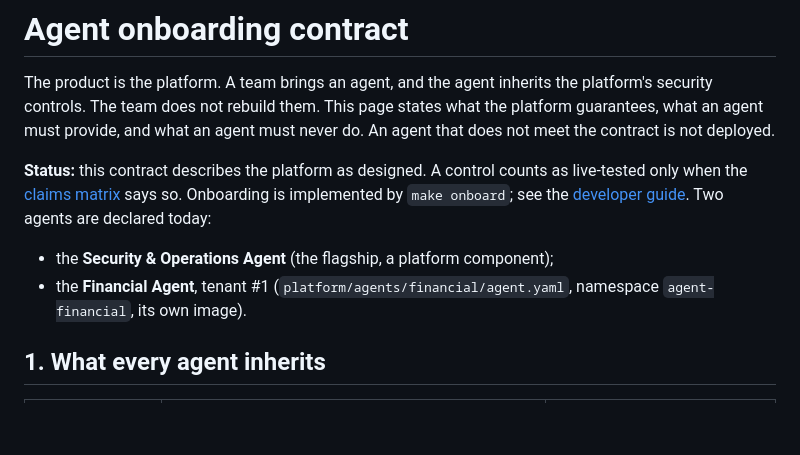
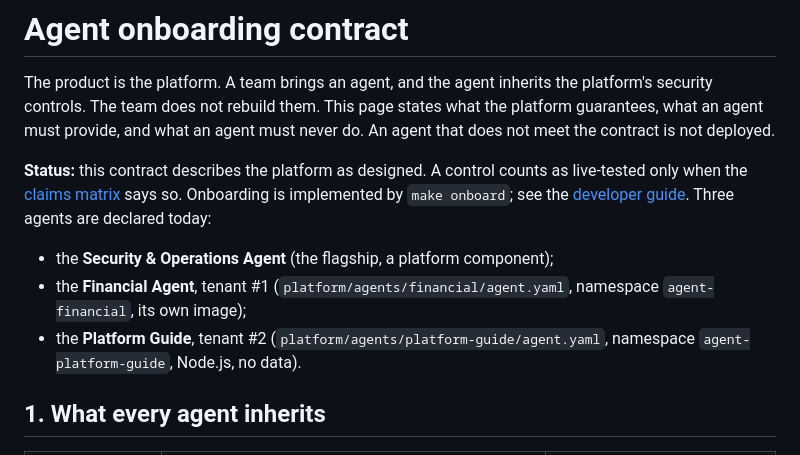
Before and after one commit to lamanasser56/secure-financial-ai-infrastructure, a Markdown page: docs/agent-onboarding-contract.md, the part around the change. Drawn GitHub-style; blank space fills up the shorter version.

```diff
--- a/docs/agent-onboarding-contract.md
+++ b/docs/agent-onboarding-contract.md
@@ -6,10 +6,11 @@ agent must never do. An agent that does not meet the contract is not deployed.
 
 **Status:** this contract describes the platform as designed. A control counts as live-tested only when the
 [claims matrix](agent-platform/claims-matrix.md) says so. Onboarding is implemented by `make onboard`; see the
-[developer guide](agent-developer-guide.md). Two agents are declared today:
+[developer guide](agent-developer-guide.md). Three agents are declared today:
 
 - the **Security & Operations Agent** (the flagship, a platform component);
-- the **Financial Agent**, tenant #1 (`platform/agents/financial/agent.yaml`, namespace `agent-financial`, its own image).
+- the **Financial Agent**, tenant #1 (`platform/agents/financial/agent.yaml`, namespace `agent-financial`, its own image);
+- the **Platform Guide**, tenant #2 (`platform/agents/platform-guide/agent.yaml`, namespace `agent-platform-guide`, Node.js, no data).
 
 ## 1. What every agent inherits
 
```
Also changed, not shown: docs/REPO-MAP.md (+1 -0 lines), docs/agent-developer-guide.md (+3 -2 lines).
